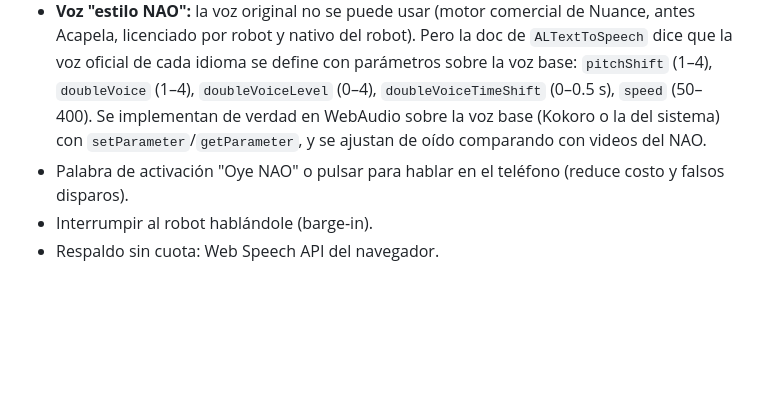
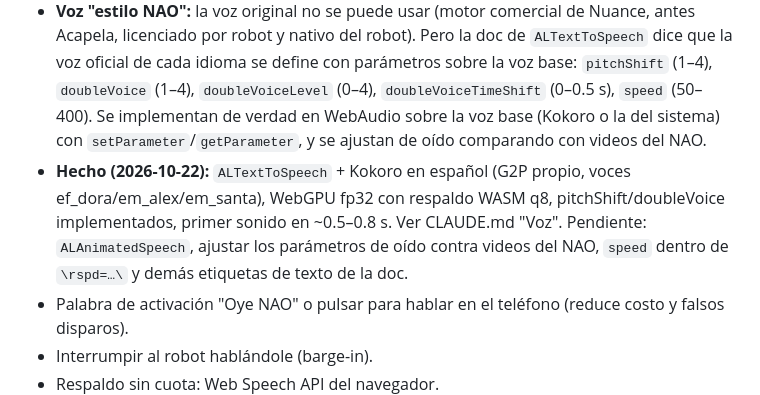
Before and after one commit to spartanoscar/nao-web, a Markdown page: docs/PLAN.md, the part around the change. Rendered like a GitHub page; blank space fills up the shorter version.

Commit message:
docs: voz con Kokoro y ALTextToSpeech

```diff
--- a/docs/PLAN.md
+++ b/docs/PLAN.md
@@ -88,6 +88,10 @@ Cada fase se cierra con commits por área, prueba medida y deploy, como hasta ah
   parámetros sobre la voz base: `pitchShift` (1–4), `doubleVoice` (1–4), `doubleVoiceLevel` (0–4),
   `doubleVoiceTimeShift` (0–0.5 s), `speed` (50–400). Se implementan de verdad en WebAudio sobre la voz base
   (Kokoro o la del sistema) con `setParameter`/`getParameter`, y se ajustan de oído comparando con videos del NAO.
+- **Hecho (2026-10-22):** `ALTextToSpeech` + Kokoro en español (G2P propio, voces ef_dora/em_alex/em_santa),
+  WebGPU fp32 con respaldo WASM q8, pitchShift/doubleVoice implementados, primer sonido en ~0.5–0.8 s. Ver CLAUDE.md
+  "Voz". Pendiente: `ALAnimatedSpeech`, ajustar los parámetros de oído contra videos del NAO, `speed` dentro de
+  `\rspd=…\` y demás etiquetas de texto de la doc.
 - Palabra de activación "Oye NAO" o pulsar para hablar en el teléfono (reduce costo y falsos disparos).
 - Interrumpir al robot hablándole (barge-in).
 - Respaldo sin cuota: Web Speech API del navegador.
```
